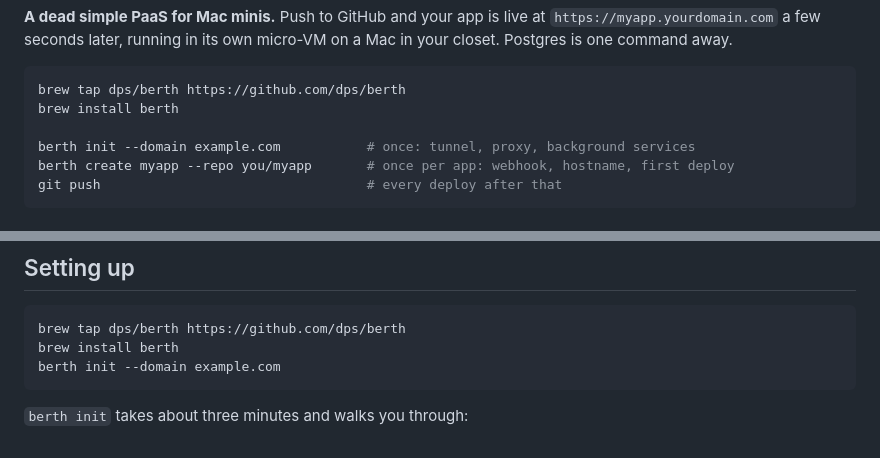
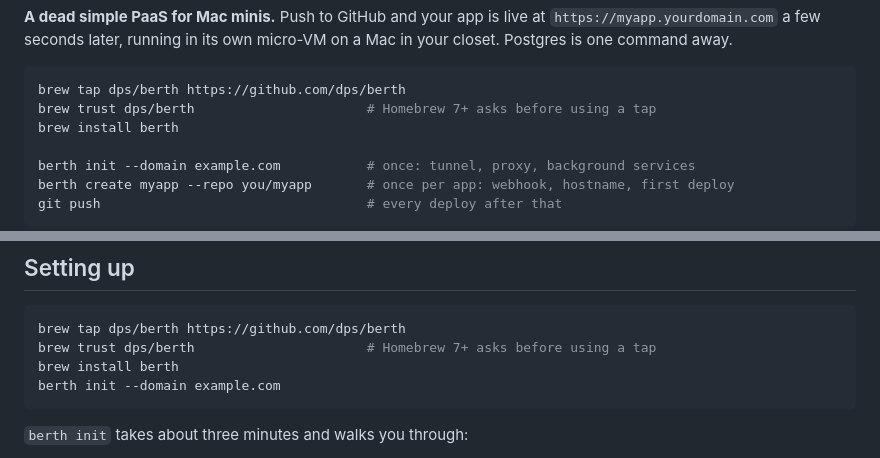
Before and after one commit to dps/berth, a Markdown page: README.md, 2 parts joined by grey strips. Rendered like a GitHub page.

````diff
--- a/README.md
+++ b/README.md
@@ -8,6 +8,7 @@ micro-VM on a Mac in your closet. Postgres is one command away.
 
 ```bash
 brew tap dps/berth https://github.com/dps/berth
+brew trust dps/berth                      # Homebrew 7+ asks before using a tap
 brew install berth
 
 berth init --domain example.com           # once: tunnel, proxy, background services
@@ -80,6 +81,7 @@ Homebrew installs the rest: Apple's
 
 ```bash
 brew tap dps/berth https://github.com/dps/berth
+brew trust dps/berth                      # Homebrew 7+ asks before using a tap
 brew install berth
 berth init --domain example.com
 ```
````
Also changed, not shown: design.md (+2 -1 lines).
